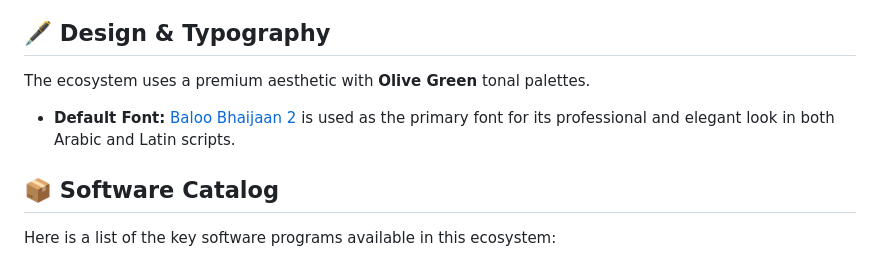
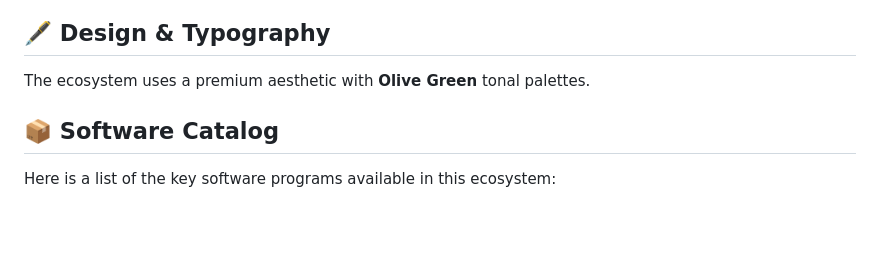
Before and after one commit to hbouzourdaz/HakimHub, a Markdown page: README.md, the part around one of its changes. Drawn GitHub-style; blank space fills up the shorter version.

```diff
--- a/README.md
+++ b/README.md
@@ -13,7 +11,6 @@ This project is a modern, responsive, and bilingual (Arabic/English/French/Kabyl
 
 ## 🖋️ Design & Typography
 The ecosystem uses a premium aesthetic with **Olive Green** tonal palettes.
-- **Default Font:** [Baloo Bhaijaan 2](https://fonts.google.com/specimen/Baloo+Bhaijaan+2) is used as the primary font for its professional and elegant look in both Arabic and Latin scripts.
 
 ## 📦 Software Catalog
 
```
Also changed, not shown: other parts of README.md (+0 -2 lines).
